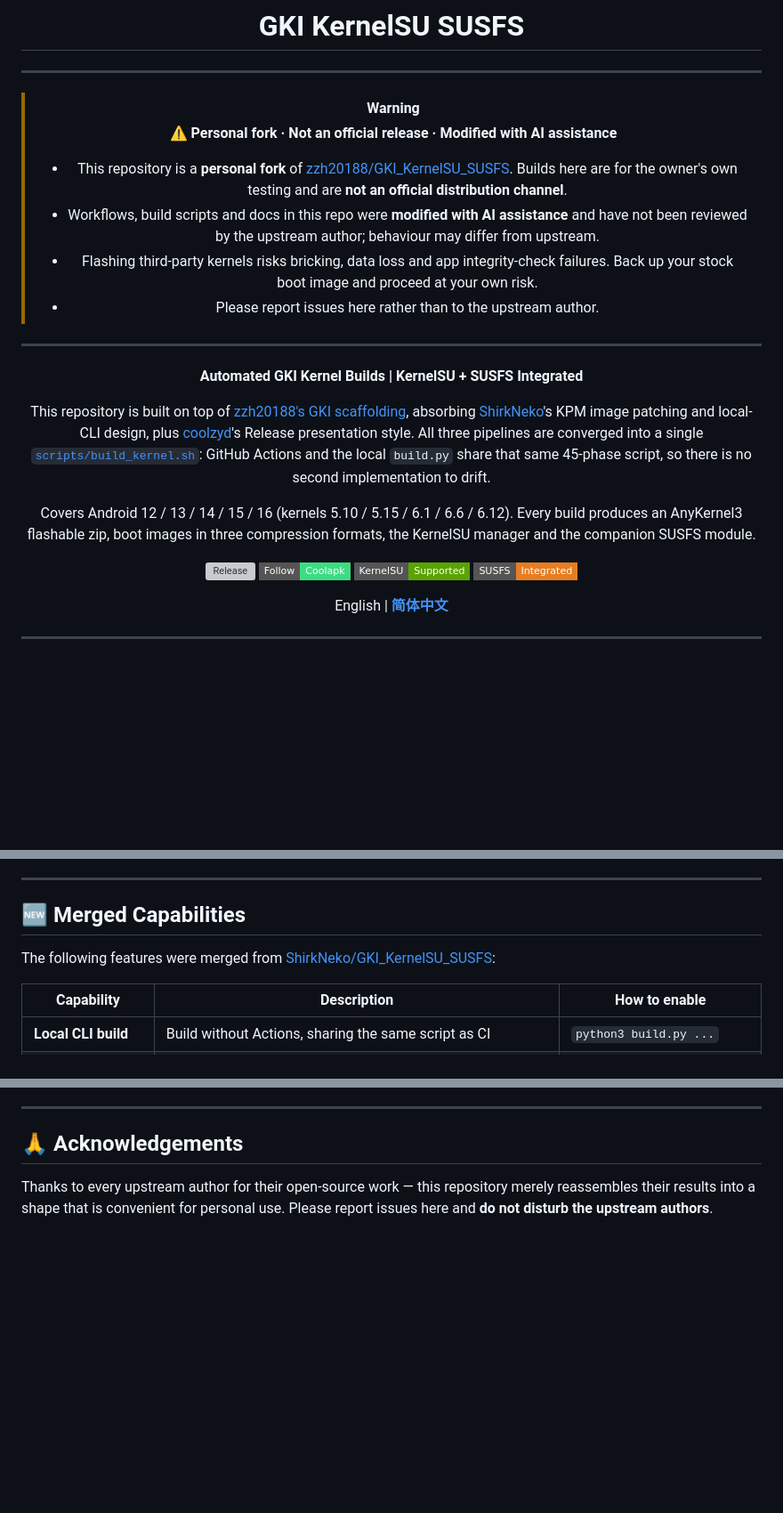
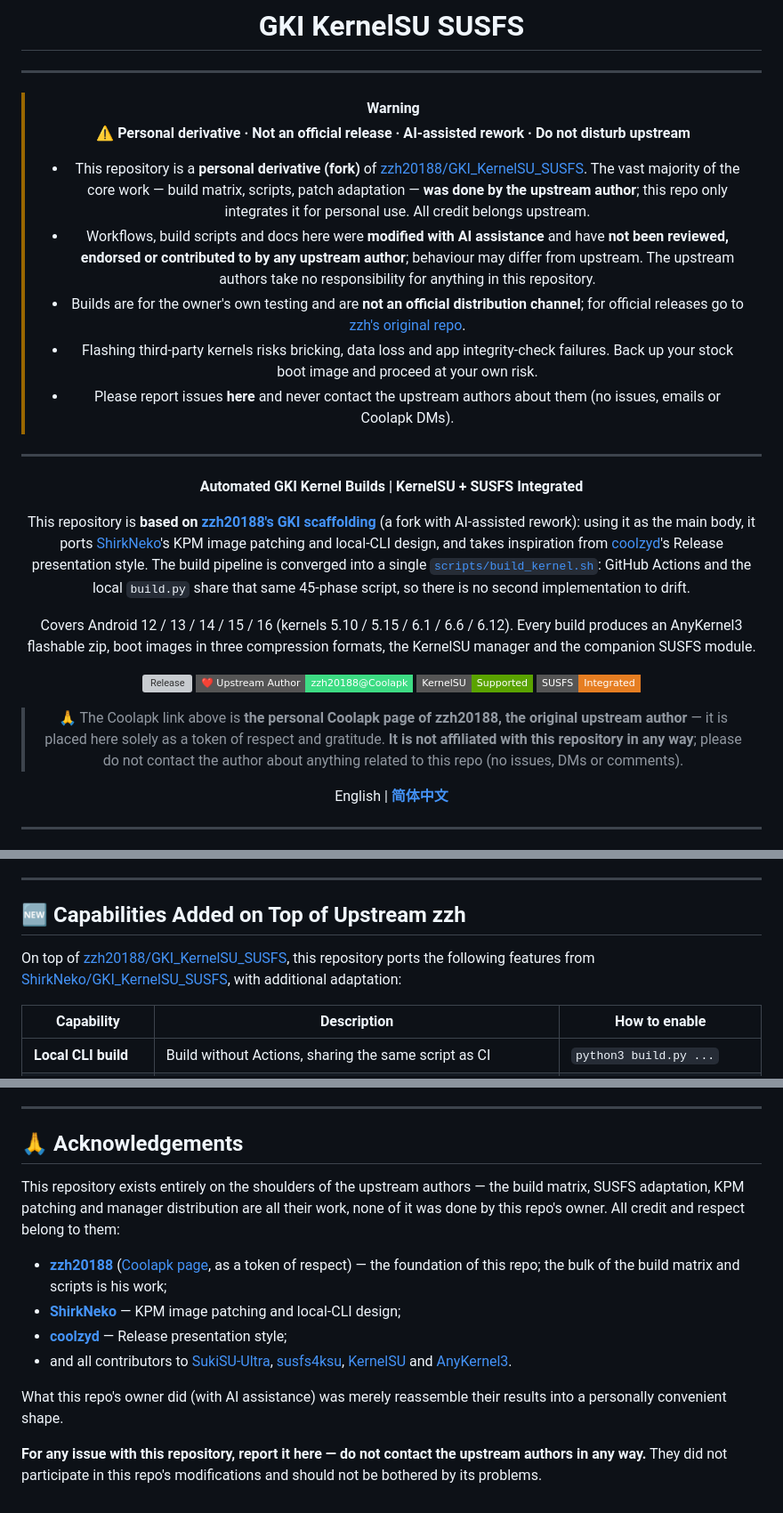
Before and after one commit to Lokitla/GKI_SUKISU_SUSFS_for_Lokita, a Markdown page: README-EN.md, 3 parts joined by grey strips. Shown at 89% size. Drawn GitHub-style; badges without logos; blank space fills up the shorter version; grey boxes are pictures that could not be loaded.

```diff
--- a/README-EN.md
+++ b/README-EN.md
@@ -5,21 +5,23 @@
 ---
 
 > [!WARNING]
-> **⚠️ Personal fork · Not an official release · Modified with AI assistance**
+> **⚠️ Personal derivative · Not an official release · AI-assisted rework · Do not disturb upstream**
 >
-> - This repository is a **personal fork** of [zzh20188/GKI_KernelSU_SUSFS](https://github.com/zzh20188/GKI_KernelSU_SUSFS). Builds here are for the owner's own testing and are **not an official distribution channel**.
-> - Workflows, build scripts and docs in this repo were **modified with AI assistance** and have not been reviewed by the upstream author; behaviour may differ from upstream.
+> - This repository is a **personal derivative (fork)** of [zzh20188/GKI_KernelSU_SUSFS](https://github.com/zzh20188/GKI_KernelSU_SUSFS). The vast majority of the core work — build matrix, scripts, patch adaptation — **was done by the upstream author**; this repo only integrates it for personal use. All credit belongs upstream.
+> - Workflows, build scripts and docs here were **modified with AI assistance** and have **not been reviewed, endorsed or contributed to by any upstream author**; behaviour may differ from upstream. The upstream authors take no responsibility for anything in this repository.
+> - Builds are for the owner's own testing and are **not an official distribution channel**; for official releases go to [zzh's original repo](https://github.com/zzh20188/GKI_KernelSU_SUSFS/releases).
 > - Flashing third-party kernels risks bricking, data loss and app integrity-check failures. Back up your stock boot image and proceed at your own risk.
-> - Please report issues here rather than to the upstream author.
+> - Please report issues **here** and never contact the upstream authors about them (no issues, emails or Coolapk DMs).
 
 ---
 
 **Automated GKI Kernel Builds | KernelSU + SUSFS Integrated**
 
-This repository is built on top of [zzh20188's GKI scaffolding](https://github.com/zzh20188/GKI_KernelSU_SUSFS),
-absorbing [ShirkNeko](https://github.com/ShirkNeko/GKI_KernelSU_SUSFS)'s KPM image patching and local-CLI design,
-plus [coolzyd](https://github.com/coolzyd9107/GKI_SukiSU_Ultra_SUSFS)'s Release presentation style.
-All three pipelines are converged into a single
+This repository is **based on [zzh20188's GKI scaffolding](https://github.com/zzh20188/GKI_KernelSU_SUSFS)** (a fork
+with AI-assisted rework): using it as the main body, it ports [ShirkNeko](https://github.com/ShirkNeko/GKI_KernelSU_SUSFS)'s
+KPM image patching and local-CLI design, and takes inspiration from
+[coolzyd](https://github.com/coolzyd9107/GKI_SukiSU_Ultra_SUSFS)'s Release presentation style.
+The build pipeline is converged into a single
 [`scripts/build_kernel.sh`](scripts/build_kernel.sh): GitHub Actions and the local
 `build.py` share that same 45-phase script, so there is no second implementation to drift.
 
@@ -28,9 +30,14 @@ Every build produces an AnyKernel3 flashable zip, boot images in three compressi
 formats, the KernelSU manager and the companion SUSFS module.
 
 [![Release](https://img.shields.io/github/v/release/Lokitla/GKI_SUKISU_SUSFS_for_Lokita?label=Release&style=flat-square&logo=github&logoColor=white&color=2ea44f)](https://github.com/Lokitla/GKI_SUKISU_SUSFS_for_Lokita/releases)
-[![Coolapk](https://img.shields.io/badge/Follow-Coolapk-3DDC84?style=flat-square&logo=android&logoColor=white)](http://www.coolapk.com/u/11253396)
+[![Upstream Author](https://img.shields.io/badge/%E2%9D%A4%EF%B8%8F%20Upstream%20Author-zzh20188%40Coolapk-3DDC84?style=flat-square&logo=android&logoColor=white)](http://www.coolapk.com/u/11253396)
 [![KernelSU](https://img.shields.io/badge/KernelSU-Supported-5AA300?style=flat-square)](https://kernelsu.org/)
 [![SUSFS](https://img.shields.io/badge/SUSFS-Integrated-E67E22?style=flat-square)](https://gitlab.com/simonpunk/susfs4ksu)
+
+> 🙏 The Coolapk link above is **the personal Coolapk page of zzh20188, the original upstream
+> author** — it is placed here solely as a token of respect and gratitude.
+> **It is not affiliated with this repository in any way**; please do not contact the author
+> about anything related to this repo (no issues, DMs or comments).
 
 English | [**简体中文**](README.md)
 
@@ -120,10 +127,11 @@ Wiki covers:
 
 ---
 
-## 🆕 Merged Capabilities
+## 🆕 Capabilities Added on Top of Upstream zzh
 
-The following features were merged from
-[ShirkNeko/GKI_KernelSU_SUSFS](https://github.com/ShirkNeko/GKI_KernelSU_SUSFS):
+On top of [zzh20188/GKI_KernelSU_SUSFS](https://github.com/zzh20188/GKI_KernelSU_SUSFS), this repository ports
+the following features from
+[ShirkNeko/GKI_KernelSU_SUSFS](https://github.com/ShirkNeko/GKI_KernelSU_SUSFS), with additional adaptation:
 
 | Capability | Description | How to enable |
 |---|---|---|
@@ -445,6 +454,17 @@ here and it will be corrected immediately.
 
 ## 🙏 Acknowledgements
 
-Thanks to every upstream author for their open-source work — this repository merely
-reassembles their results into a shape that is convenient for personal use.
-Please report issues here and **do not disturb the upstream authors**.
+This repository exists entirely on the shoulders of the upstream authors — the build matrix, SUSFS
+adaptation, KPM patching and manager distribution are all their work, none of it was done by this
+repo's owner. All credit and respect belong to them:
+
+- **[zzh20188](https://github.com/zzh20188)** ([Coolapk page](http://www.coolapk.com/u/11253396), as a token of respect) — the foundation of this repo; the bulk of the build matrix and scripts is his work;
+- **[ShirkNeko](https://github.com/ShirkNeko)** — KPM image patching and local-CLI design;
+- **[coolzyd](https://github.com/coolzyd9107)** — Release presentation style;
+- and all contributors to [SukiSU-Ultra](https://github.com/SukiSU-Ultra/SukiSU-Ultra), [susfs4ksu](https://gitlab.com/simonpunk/susfs4ksu), [KernelSU](https://kernelsu.org/) and [AnyKernel3](https://github.com/WildKernels/AnyKernel3).
+
+What this repo's owner did (with AI assistance) was merely reassemble their results into a
+personally convenient shape.
+
+**For any issue with this repository, report it here — do not contact the upstream authors in any
+way.** They did not participate in this repo's modifications and should not be bothered by its problems.
```
Also changed, not shown: other parts of README-EN.md (+4 -3 lines), README.md (+30 -18 lines).
